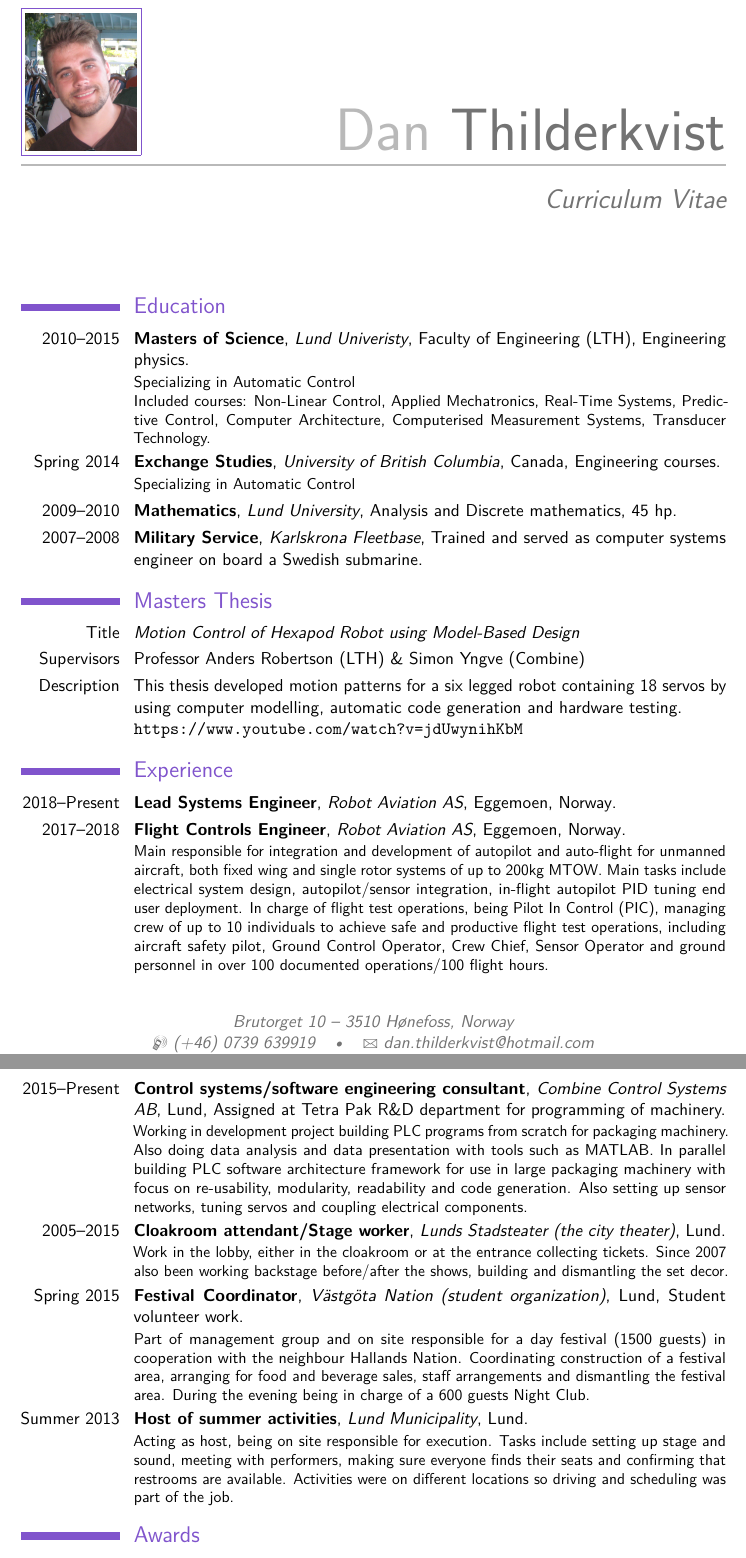
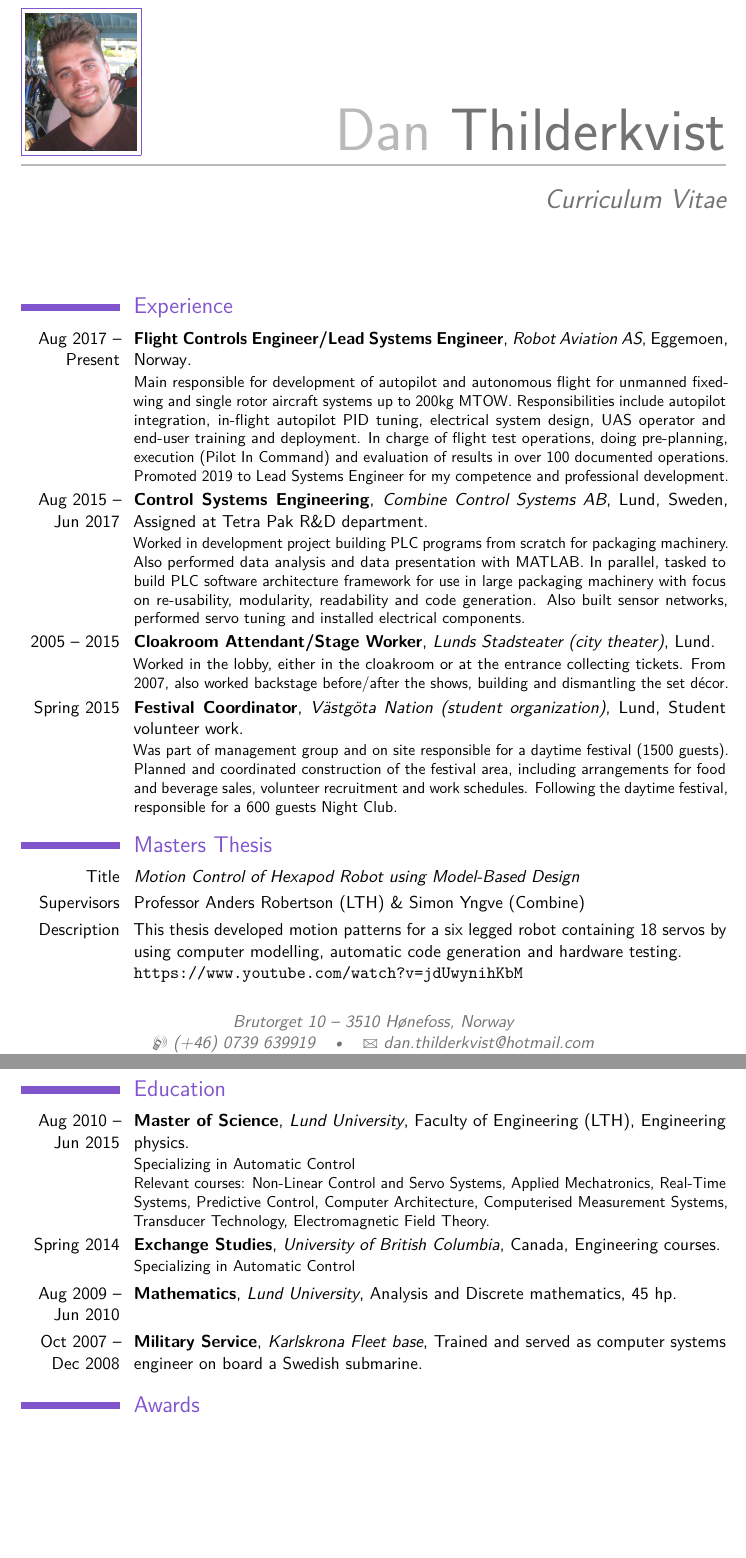
Before and after one commit to DanKvist/CV, a LaTeX CV (DanThilderkvistCV.tex): two parts of pages 1 and 2 of 2, joined at a grey line, cut so that both start at the same text, the shorter picture padded with empty space. Compiled offline with pdfLaTeX.

Commit message:
Major update to experience. Updated typos and style a bit

```diff
--- a/DanThilderkvistCV.tex
+++ b/DanThilderkvistCV.tex
@@ -63,16 +63,42 @@
 
 \makecvtitle % Print the CV title
 
+
+%----------------------------------------------------------------------------------------
+%	WORK EXPERIENCE SECTION
+%----------------------------------------------------------------------------------------
+
+\section{Experience}
+
+\cventry{Aug 2017 -- Present}{Flight Controls Engineer/Lead Systems Engineer}{Robot Aviation AS}{Eggemoen, Norway}{}{
+Main responsible for development of autopilot and autonomous flight for unmanned fixed-wing and single rotor aircraft systems up to 200kg MTOW.
+Responsibilities include autopilot integration, in-flight autopilot PID tuning, electrical system design, UAS operator and end-user training and deployment.
+In charge of flight test operations, doing pre-planning, execution (Pilot In Command) and evaluation of results in over 100 documented operations.
+Promoted 2019 to Lead Systems Engineer for my competence and professional development.}
+
+\cventry{Aug 2015 -- Jun 2017}{Control Systems Engineering}{Combine Control Systems AB}{Lund, Sweden}{Assigned at Tetra Pak R\&D department}{
+Worked in development project building PLC programs from scratch for packaging machinery. Also performed data analysis and data presentation with MATLAB. In parallel, tasked to build PLC software architecture framework for use in large packaging machinery with focus on re-usability, modularity, readability and code generation. Also built sensor networks, performed servo tuning and installed electrical components.}
+
+\cventry{2005 -- 2015}{Cloakroom Attendant/Stage Worker}{Lunds Stadsteater (city theater)}{Lund}{}{
+Worked in the lobby, either in the cloakroom or at the entrance collecting tickets.
+From 2007, also worked backstage before/after the shows, building and dismantling the set d\' ecor.}
+
+\cventry{Spring 2015}{Festival Coordinator}{V\"{a}stg\"{o}ta Nation (student organization)}{Lund}{Student volunteer work}{
+Was part of management group and on site responsible for a daytime festival (1500 guests).
+Planned and coordinated construction of the festival area, including arrangements for food and beverage sales, volunteer recruitment and work schedules.
+Following the daytime festival, responsible for a 600 guests Night Club.}
+
+%\cventry{Summer 2013}{Host of summer activities}{Lund Municipality}{Lund}{}{Acted as host, being on site responsible for execution.
+%Tasks included setting up stage and sound, meeting with performers and making sure everyone finds their seats.
+%Activities were on different locations ,making driving and scheduling essential parts of the job.}
+
+%\\cventry{Summer 2010}{Stage Constructor}{Malm\"{o} dancing academy}{Malm\"{o}}{}{The task was to construct and build a floating dance floor of 100 square meters on pontoons.}\cventry{Summer 2006/2007}{Warehouse worker}{Tetra Pak}{Lund}{}{The first year I was unpacking and storing goods.
+%\The second year I was in charge of goods reception and registration of packages and items in their computer system SAP.}
+
+
 %----------------------------------------------------------------------------------------
 %	EDUCATION SECTION
 %----------------------------------------------------------------------------------------
-
-\section{Education}
-
-\cventry{2010--2015}{Masters of Science}{Lund Univeristy}{Faculty of Engineering (LTH)}{Engineering physics}{Specializing in Automatic Control \newline Included courses: Non-Linear Control, Applied Mechatronics, Real-Time Systems, Predictive Control, Computer Architecture, Computerised Measurement Systems, Transducer Technology.}  % Arguments not required can be left empty
-\cventry{Spring 2014}{Exchange Studies}{University of British Columbia}{Canada}{Engineering courses}{Specializing in  Automatic Control}
-\cventry{2009--2010}{Mathematics}{Lund University}{Analysis and Discrete mathematics}{45 hp}{}
-\cventry{2007--2008}{Military Service}{Karlskrona Fleetbase}{Trained and served as computer systems engineer on board a Swedish submarine}{}{}
 
 \section{Masters Thesis}
 
@@ -82,60 +108,12 @@
 \newline
 \url{https://www.youtube.com/watch?v=jdUwynihKbM}}
 
-%----------------------------------------------------------------------------------------
-%	WORK EXPERIENCE SECTION
-%----------------------------------------------------------------------------------------
+\section{Education}
 
-\section{Experience}
-
-%\subsection{Vocational}
-
-\cventry{2018--Present}{Lead Systems Engineer}{Robot Aviation AS}{Eggemoen, Norway}{}{}
-\cventry{2017--2018}{Flight Controls Engineer}{Robot Aviation AS}{Eggemoen, Norway}{}{Main responsible for integration and development of autopilot and auto-flight for unmanned aircraft, both fixed wing and single rotor systems of up to 200kg MTOW. Main tasks include electrical system design, autopilot/sensor integration, in-flight autopilot PID tuning end user deployment. In charge of flight test operations, being Pilot In Control (PIC), managing crew of up to 10 individuals to achieve safe and productive flight test operations, including aircraft safety pilot, Ground Control Operator, Crew Chief, Sensor Operator and ground personnel in over 100 documented operations/100 flight hours. }
-
-\cventry{2015--Present}{Control systems/software engineering consultant}{Combine Control Systems AB}{Lund}{Assigned at Tetra Pak R\&D department for programming of machinery}{Working in development project building PLC programs from scratch for packaging machinery. Also doing data analysis and data presentation with tools such as MATLAB. In parallel building PLC software architecture framework for use in large packaging machinery with focus on re-usability, modularity, readability and code generation. Also setting up sensor networks, tuning servos and coupling electrical components.}
-
-\cventry{2005--2015}{Cloakroom attendant/Stage worker}{Lunds Stadsteater (the city theater)}{Lund}{}{Work in the lobby, either in the cloakroom or at the entrance collecting tickets.
-Since 2007 also been working backstage before/after the shows, building and dismantling the set decor.}
-
-\cventry{Spring 2015}{Festival Coordinator}{V\"{a}stg\"{o}ta Nation (student organization)}{Lund}{Student volunteer work}{Part of management group and on site responsible for a day festival (1500 guests) in cooperation with the neighbour Hallands Nation.
-Coordinating construction of a festival area, arranging for food and beverage sales, staff arrangements and dismantling the festival area.
-During the evening being in charge of a 600 guests Night Club.}
-
-\cventry{Summer 2013}{Host of summer activities}{Lund Municipality}{Lund}{}{Acting as host, being on site responsible for execution.
-Tasks include setting up stage and sound, meeting with performers, making sure everyone finds their seats and confirming that restrooms are available.
-Activities were on different locations so driving and scheduling was part of the job.}
-
-%\\cventry{Summer 2010}{Stage Constructor}{Malm\"{o} dancing academy}{Malm\"{o}}{}{The task was to construct and build a floating dance floor of 100 square meters on pontoons.}\cventry{Summer 2006/2007}{Warehouse worker}{Tetra Pak}{Lund}{}{The first year I was unpacking and storing goods.
-%\The second year I was in charge of goods reception and registration of packages and items in their computer system SAP.}
-
-%\cventry{2012--Present}{1\textsuperscript{st} Year Analyst}{\textsc{Lehman Brothers}}{Los Angeles}{}{Developed spreadsheets for risk analysis on exotic derivatives on a wide array of commodities (ags, oils, precious and base metals), managed blotter and secondary trades on structured notes, liaised with Middle Office, Sales and Structuring for bookkeeping.
-%\newline{}\newline{}
-%Detailed achievements:
-%\begin{itemize}
-%\item Learned how to make amazing coffee
-%\item Finally determined the reason for \textsc{PC LOAD LETTER}:
-%\begin{itemize}
-%\item Paper jam
-%\item Software issues:
-%\begin{itemize}
-%\item Word not sending the correct data to printer
-%\item Windows trying to print in letter format
-%\end{itemize}
-%\item Coffee spilled inside printer
-%\end{itemize}
-%\item Broke the office record for number of kitten pictures in cubicle
-%\end{itemize}}
-%
-%%------------------------------------------------
-%
-%\cventry{2010--2011}{Summer Intern}{\textsc{Lehman Brothers}}{Los Angeles}{}{Rated "truly distinctive" for Analytical Skills and Teamwork.}
-%
-%%------------------------------------------------
-%
-%\subsection{Miscellaneous}
-%
-%\cventry{2008--2009}{Computer Repair Specialist}{Buy More}{Burbank}{}{Worked in the Nerd Herd and helped to solve computer problems by asking customers to turn their computers off and on again.}
+\cventry{Aug 2010 -- Jun 2015}{Master of Science}{Lund University}{Faculty of Engineering (LTH)}{Engineering physics}{Specializing in Automatic Control \newline Relevant courses: Non-Linear Control and Servo Systems, Applied Mechatronics, Real-Time Systems, Predictive Control, Computer Architecture, Computerised Measurement Systems, Transducer Technology, Electromagnetic Field Theory.}
+\cventry{Spring 2014}{Exchange Studies}{University of British Columbia}{Canada}{Engineering courses}{Specializing in  Automatic Control}
+\cventry{Aug 2009 -- Jun 2010}{Mathematics}{Lund University}{Analysis and Discrete mathematics}{45 hp}{}
+\cventry{Oct 2007 -- Dec 2008}{Military Service}{Karlskrona Fleet base}{Trained and served as computer systems engineer on board a Swedish submarine}{}{}
 
 %----------------------------------------------------------------------------------------
 %	AWARDS SECTION
```
Also changed, not shown: DanThilderkvistCV.tex (8 more changed lines).
